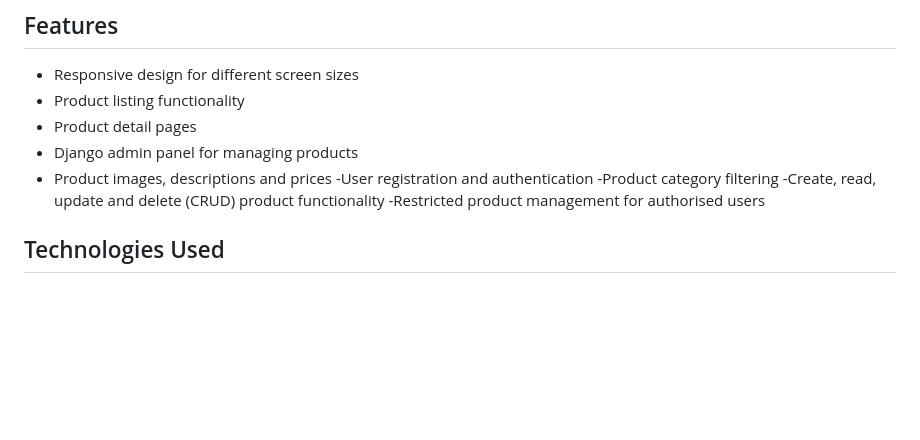
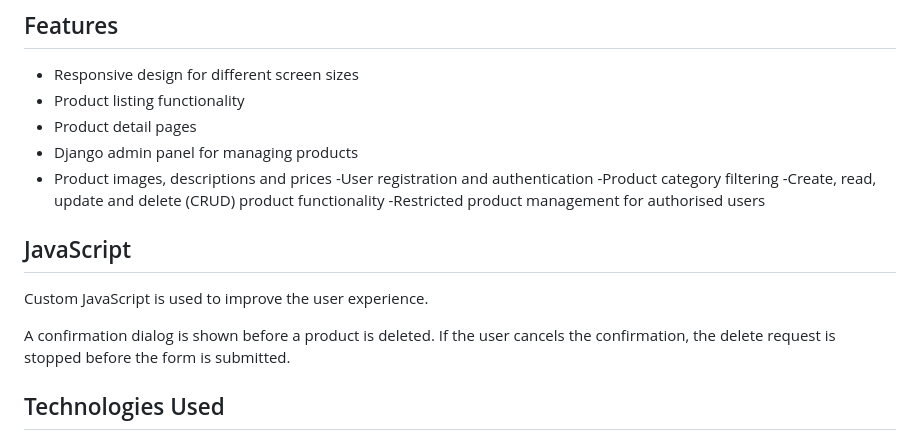
Before and after one commit to Krisztina-sketch/boutique_ado_v1, a Markdown page: README.md, the part around the change. Rendered like a GitHub page; blank space fills up the shorter version.

Commit message:
Document JavaScript functionality

```diff
--- a/README.md
+++ b/README.md
@@ -16,6 +16,12 @@ This project was created as part of my Level 5 Web Application Development cours
  -Product category filtering
  -Create, read, update and delete (CRUD) product functionality
  -Restricted product management for authorised users
+
+## JavaScript
+
+Custom JavaScript is used to improve the user experience.
+
+A confirmation dialog is shown before a product is deleted. If the user cancels the confirmation, the delete request is stopped before the form is submitted.
 
 ## Technologies Used
 
```
